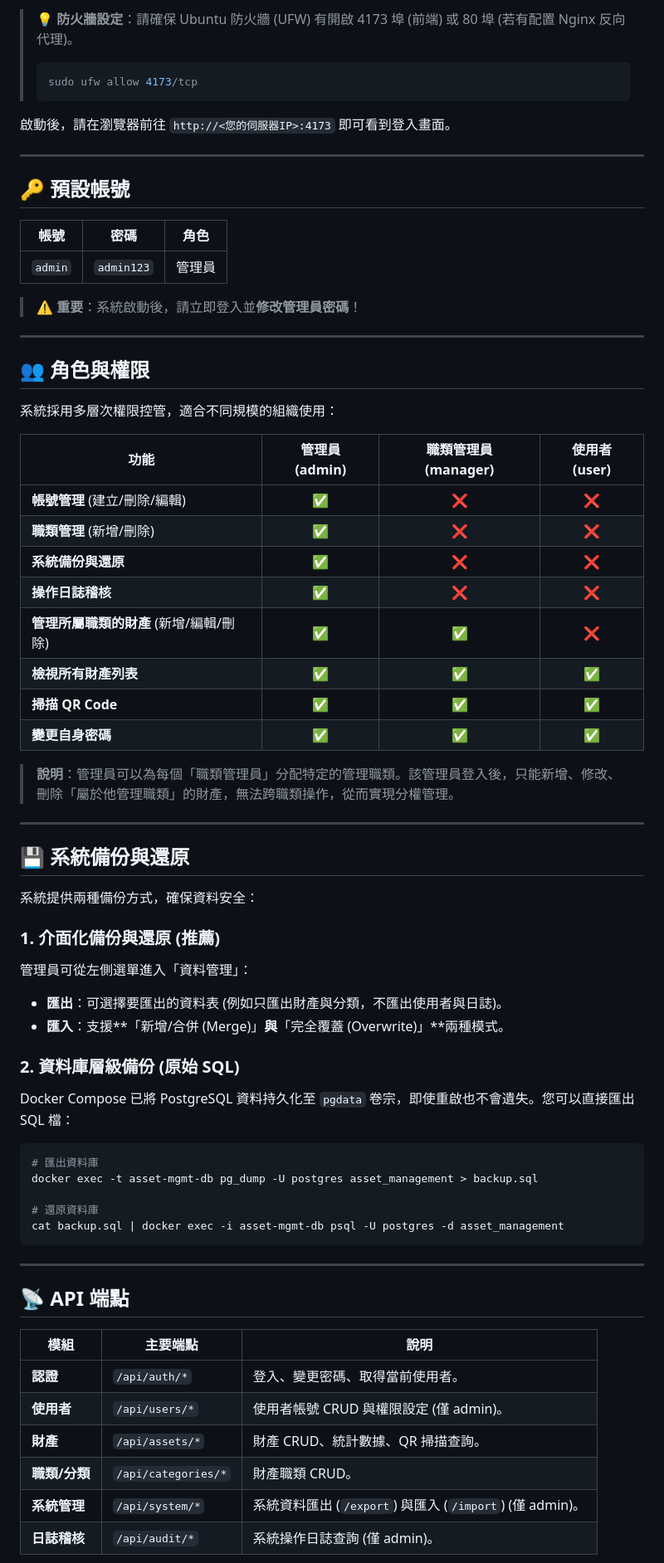
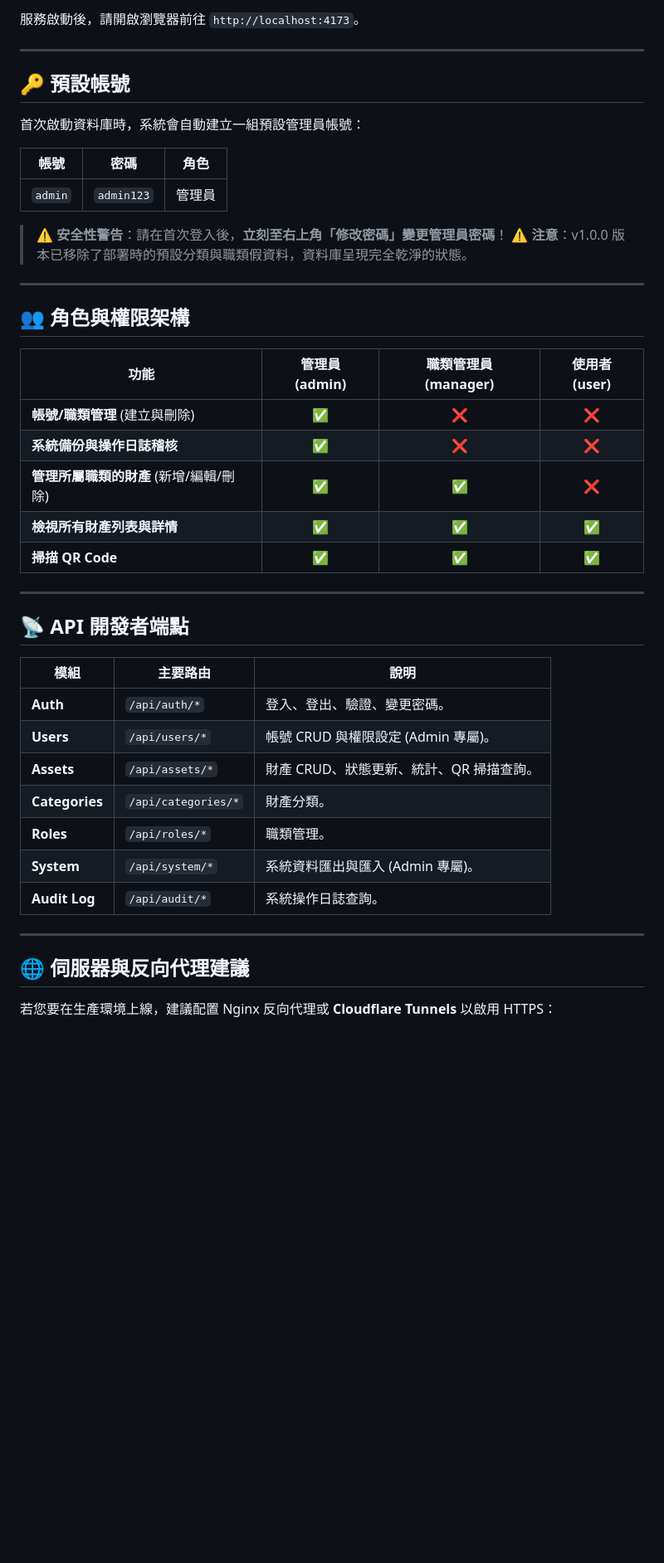
Before and after one commit to JoeHuang0606/property-mgmt, a Markdown page: README.md, the part around one of its changes. Shown at 83% size. Drawn GitHub-style; blank space fills up the shorter version.

````diff
--- a/README.md
+++ b/README.md
@@ -73,72 +54,49 @@ docker compose ps
 ```
 
-> **💡 防火牆設定**：請確保 Ubuntu 防火牆 (UFW) 有開啟 4173 埠 (前端) 或 80 埠 (若有配置 Nginx 反向代理)。
-> ```bash
-> sudo ufw allow 4173/tcp
-> ```
-
-啟動後，請在瀏覽器前往 `http://<您的伺服器IP>:4173` 即可看到登入畫面。
+服務啟動後，請開啟瀏覽器前往 `http://localhost:4173`。
 
 ---
 
 ## 🔑 預設帳號
 
+首次啟動資料庫時，系統會自動建立一組預設管理員帳號：
+
 | 帳號 | 密碼 | 角色 |
 |------|------|------|
 | `admin` | `admin123` | 管理員 |
 
-> ⚠️ **重要**：系統啟動後，請立即登入並**修改管理員密碼**！
+> ⚠️ **安全性警告**：請在首次登入後，**立刻至右上角「修改密碼」變更管理員密碼**！
+> ⚠️ **注意**：v1.0.0 版本已移除了部署時的預設分類與職類假資料，資料庫呈現完全乾淨的狀態。
 
 ---
 
-## 👥 角色與權限
-
-系統採用多層次權限控管，適合不同規模的組織使用：
+## 👥 角色與權限架構
 
 | 功能 | 管理員 (admin) | 職類管理員 (manager) | 使用者 (user) |
 |------|:-:|:-:|:-:|
-| **帳號管理** (建立/刪除/編輯) | ✅ | ❌ | ❌ |
-| **職類管理** (新增/刪除) | ✅ | ❌ | ❌ |
-| **系統備份與還原** | ✅ | ❌ | ❌ |
-| **操作日誌稽核** | ✅ | ❌ | ❌ |
+| **帳號/職類管理** (建立與刪除) | ✅ | ❌ | ❌ |
+| **系統備份與操作日誌稽核** | ✅ | ❌ | ❌ |
 | **管理所屬職類的財產** (新增/編輯/刪除) | ✅ | ✅ | ❌ |
-| **檢視所有財產列表** | ✅ | ✅ | ✅ |
+| **檢視所有財產列表與詳情** | ✅ | ✅ | ✅ |
 | **掃描 QR Code** | ✅ | ✅ | ✅ |
-| **變更自身密碼** | ✅ | ✅ | ✅ |
-
-> **說明**：管理員可以為每個「職類管理員」分配特定的管理職類。該管理員登入後，只能新增、修改、刪除「屬於他管理職類」的財產，無法跨職類操作，從而實現分權管理。
 
 ---
 
-## 💾 系統備份與還原
+## 📡 API 開發者端點
 
-系統提供兩種備份方式，確保資料安全：
-
-### 1. 介面化備份與還原 (推薦)
-管理員可從左側選單進入「資料管理」：
-- **匯出**：可選擇要匯出的資料表 (例如只匯出財產與分類，不匯出使用者與日誌)。
-- **匯入**：支援**「新增/合併 (Merge)」**與**「完全覆蓋 (Overwrite)」**兩種模式。
-
-### 2. 資料庫層級備份 (原始 SQL)
-Docker Compose 已將 PostgreSQL 資料持久化至 `pgdata` 卷宗，即使重啟也不會遺失。您可以直接匯出 SQL 檔：
-```bash
-# 匯出資料庫
-docker exec -t asset-mgmt-db pg_dump -U postgres asset_management > backup.sql
-
-# 還原資料庫
-cat backup.sql | docker exec -i asset-mgmt-db psql -U postgres -d asset_management
-```
+| 模組 | 主要路由 | 說明 |
+|------|------|------|
+| **Auth** | `/api/auth/*` | 登入、登出、驗證、變更密碼。 |
+| **Users** | `/api/users/*` | 帳號 CRUD 與權限設定 (Admin 專屬)。 |
+| **Assets** | `/api/assets/*` | 財產 CRUD、狀態更新、統計、QR 掃描查詢。 |
+| **Categories** | `/api/categories/*` | 財產分類。 |
+| **Roles** | `/api/roles/*` | 職類管理。 |
+| **System** | `/api/system/*` | 系統資料匯出與匯入 (Admin 專屬)。 |
+| **Audit Log**| `/api/audit/*` | 系統操作日誌查詢。 |
 
 ---
 
-## 📡 API 端點
+## 🌐 伺服器與反向代理建議
 
-| 模組 | 主要端點 | 說明 |
-|------|------|------|
-| **認證** | `/api/auth/*` | 登入、變更密碼、取得當前使用者。 |
-| **使用者** | `/api/users/*` | 使用者帳號 CRUD 與權限設定 (僅 admin)。 |
-| **財產** | `/api/assets/*` | 財產 CRUD、統計數據、QR 掃描查詢。 |
-| **職類/分類** | `/api/categories/*` | 財產職類 CRUD。 |
-| **系統管理** | `/api/system/*` | 系統資料匯出 (`/export`) 與匯入 (`/import`) (僅 admin)。 |
-| **日誌稽核** | `/api/audit/*` | 系統操作日誌查詢 (僅 admin)。 |
+若您要在生產環境上線，建議配置 Nginx 反向代理或 **Cloudflare Tunnels** 以啟用 HTTPS：
 
````
Also changed, not shown: other parts of README.md (+34 -110 lines).
